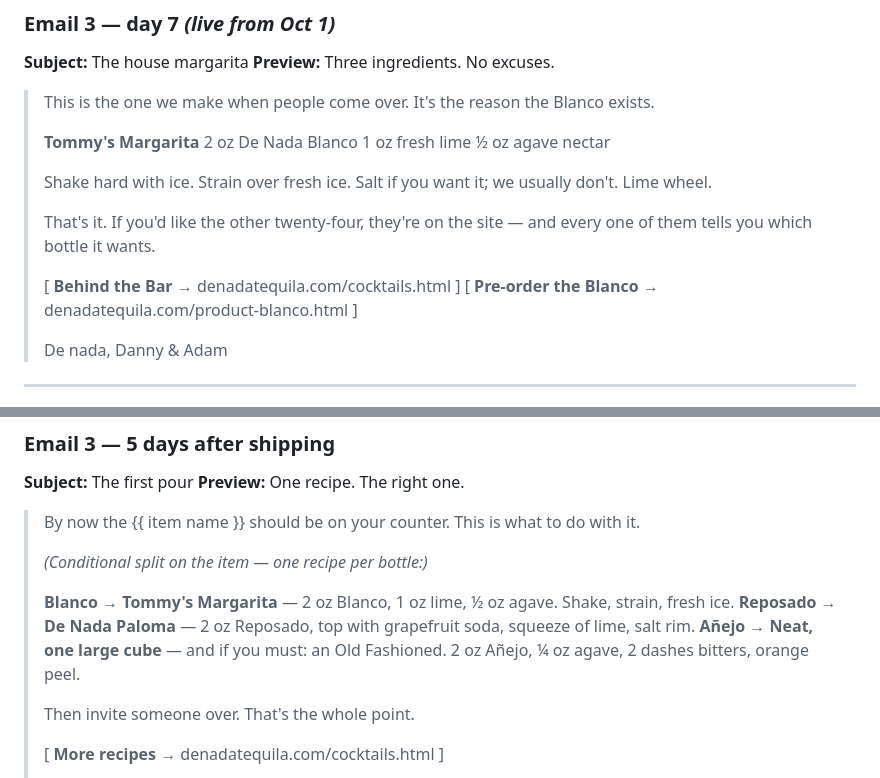
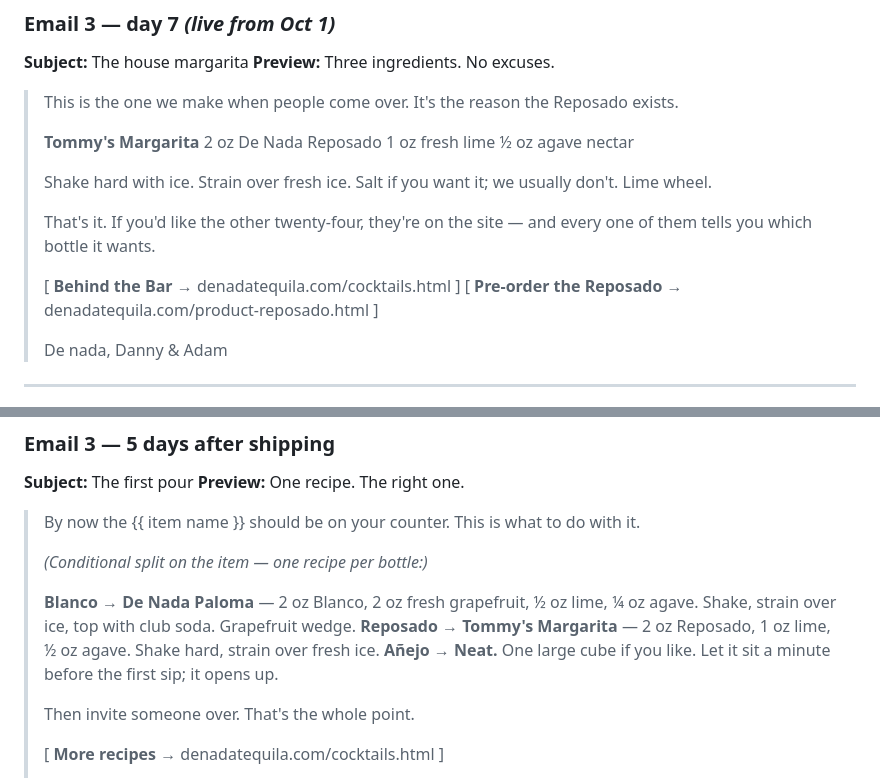
Before and after one commit to millmz/denadatequila, a Markdown page: email/KLAVIYO.md, 2 parts joined by grey strips. Rendered like a GitHub page.

Commit message:
Klaviyo copy: recipes match the site (Tommy's is Reposado, Paloma is Blanco)
Co-Authored-By: Claude Fable 5.1 <noreply@anthropic.com>
Claude-Session: https://claude.ai/code/session_01UWF57vu2vWFVNSypGjnUEY

```diff
--- a/email/KLAVIYO.md
+++ b/email/KLAVIYO.md
@@ -95,11 +95,11 @@ yet.
 **Subject:** The house margarita
 **Preview:** Three ingredients. No excuses.
 
-> This is the one we make when people come over. It's the reason the Blanco
+> This is the one we make when people come over. It's the reason the Reposado
 > exists.
 >
 > **Tommy's Margarita**
-> 2 oz De Nada Blanco
+> 2 oz De Nada Reposado
 > 1 oz fresh lime
 > ½ oz agave nectar
 >
@@ -110,7 +110,7 @@ yet.
 > every one of them tells you which bottle it wants.
 >
 > [ **Behind the Bar** → denadatequila.com/cocktails.html ]
-> [ **Pre-order the Blanco** → denadatequila.com/product-blanco.html ]
+> [ **Pre-order the Reposado** → denadatequila.com/product-reposado.html ]
 >
 > De nada,
 > Danny & Adam
@@ -185,9 +185,9 @@ Shopify's own order confirmation goes out first; these add what it can't say.
 >
 > *(Conditional split on the item — one recipe per bottle:)*
 >
-> **Blanco → Tommy's Margarita** — 2 oz Blanco, 1 oz lime, ½ oz agave. Shake, strain, fresh ice.
-> **Reposado → De Nada Paloma** — 2 oz Reposado, top with grapefruit soda, squeeze of lime, salt rim.
-> **Añejo → Neat, one large cube** — and if you must: an Old Fashioned. 2 oz Añejo, ¼ oz agave, 2 dashes bitters, orange peel.
+> **Blanco → De Nada Paloma** — 2 oz Blanco, 2 oz fresh grapefruit, ½ oz lime, ¼ oz agave. Shake, strain over ice, top with club soda. Grapefruit wedge.
+> **Reposado → Tommy's Margarita** — 2 oz Reposado, 1 oz lime, ½ oz agave. Shake hard, strain over fresh ice.
+> **Añejo → Neat.** One large cube if you like. Let it sit a minute before the first sip; it opens up.
 >
 > Then invite someone over. That's the whole point.
 >
```
